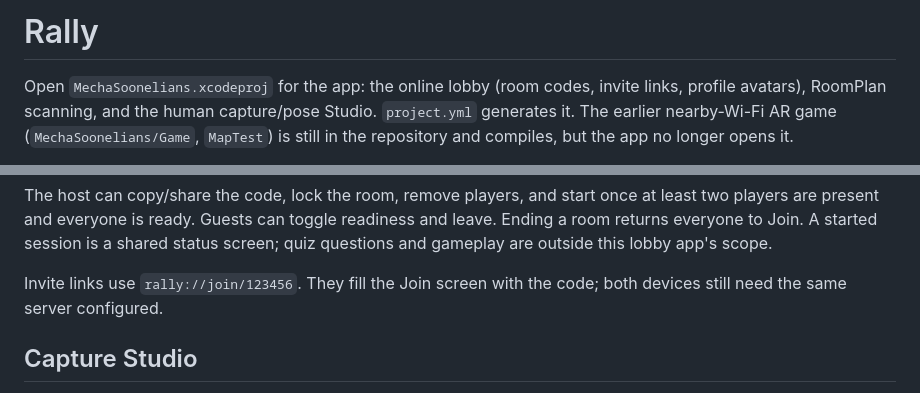
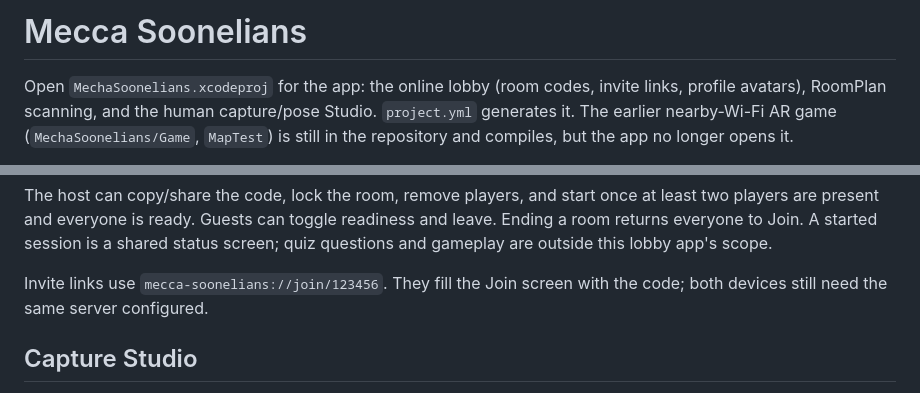
Before and after one commit to ryushen-tan/Mecha-Soonelians, a Markdown page: README.md, 2 parts joined by grey strips. GitHub-like rendering.

Commit message:
Changed name in readme.md NOTHING ELSE
Updated project name from 'Rally' to 'Mecca Soonelians' and modified invite link format.

```diff
--- a/README.md
+++ b/README.md
@@ -1,4 +1,4 @@
-# Rally
+# Mecca Soonelians
 
 Open `MechaSoonelians.xcodeproj` for the app: the online lobby (room codes, invite links, profile avatars), RoomPlan scanning, and the human capture/pose Studio. `project.yml` generates it. The earlier nearby-Wi-Fi AR game (`MechaSoonelians/Game`, `MapTest`) is still in the repository and compiles, but the app no longer opens it.
 
@@ -25,7 +25,7 @@ Drag and throw the landing figurines, or enable tilt on a physical phone. **Pour
 
 The host can copy/share the code, lock the room, remove players, and start once at least two players are present and everyone is ready. Guests can toggle readiness and leave. Ending a room returns everyone to Join. A started session is a shared status screen; quiz questions and gameplay are outside this lobby app's scope.
 
-Invite links use `rally://join/123456`. They fill the Join screen with the code; both devices still need the same server configured.
+Invite links use `mecca-soonelians://join/123456`. They fill the Join screen with the code; both devices still need the same server configured.
 
 ## Capture Studio
 
```
